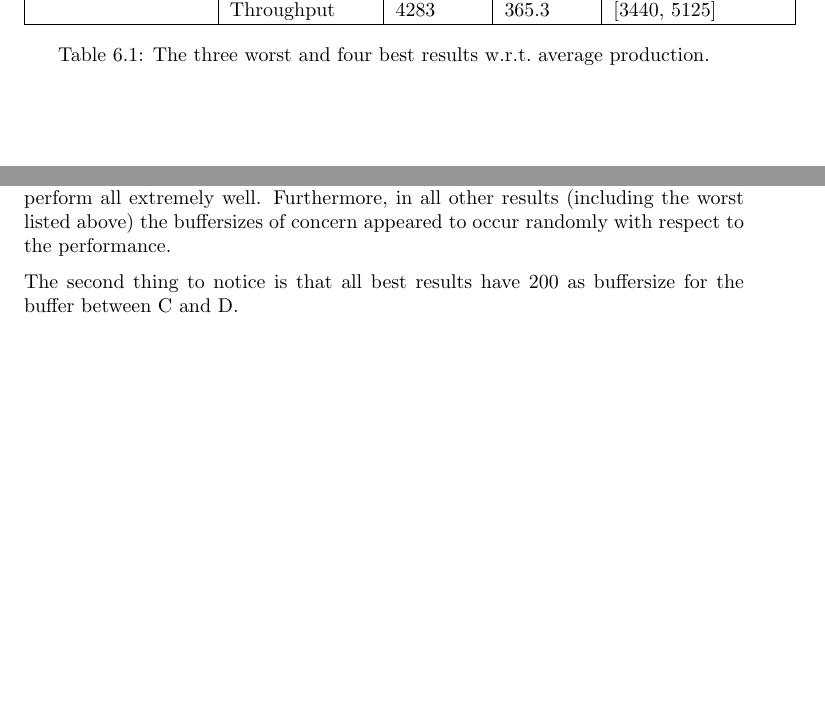
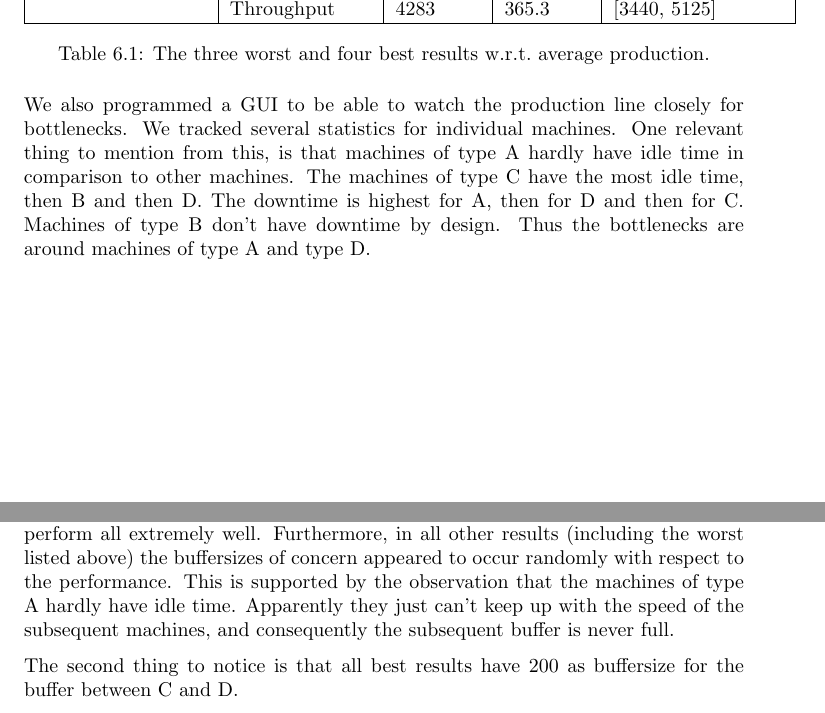
Before and after one commit to Mattias1/north-american-octo-meme, a LaTeX thesis (LaTeX/Chiel-and-Mattias-simulation.tex): two parts of pages 13 and 14 of 16, joined at a grey line, cut so that both start at the same text, the shorter picture padded with empty space. Compiled offline with pdfLaTeX.

Commit message:
last changes

```diff
--- a/LaTeX/Chiel-and-Mattias-simulation.tex
+++ b/LaTeX/Chiel-and-Mattias-simulation.tex
@@ -380,6 +381,13 @@ We list the most relevant results below that are representative enough to illust
     \label{table:results_table}
 \end{table}
 
+We also programmed a GUI to be able to watch the production line closely for bottlenecks.
+We tracked several statistics for individual machines.
+One relevant thing to mention from this, is that machines of type A hardly have idle time in comparison to other machines.
+The machines of type C have the most idle time, then B and then D.
+The downtime is highest for A, then for D and then for C. Machines of type B don't have downtime by design.
+Thus the bottlenecks are around machines of type A and type D.
+
 
 \chapter{Conclusions}
 From the results presented above we can draw several conclusions.
@@ -389,6 +397,8 @@ It is striking to see that the buffersize of buffers after machines of type A ha
 The first three results listed as the best results comprise all possible values of this buffersize, while the other parameters are constant.
 Nonetheless, they perform all extremely well.
 Furthermore, in all other results (including the worst listed above) the buffersizes of concern appeared to occur randomly with respect to the performance.
+This is supported by the observation that the machines of type A hardly have idle time.
+Apparently they just can't keep up with the speed of the subsequent machines, and consequently the subsequent buffer is never full.
 
 The second thing to notice is that all best results have 200 as buffersize for the buffer between C and D.
 
```
Also changed, not shown: LaTeX/Chiel-and-Mattias-simulation.tex (9 more changed lines).
